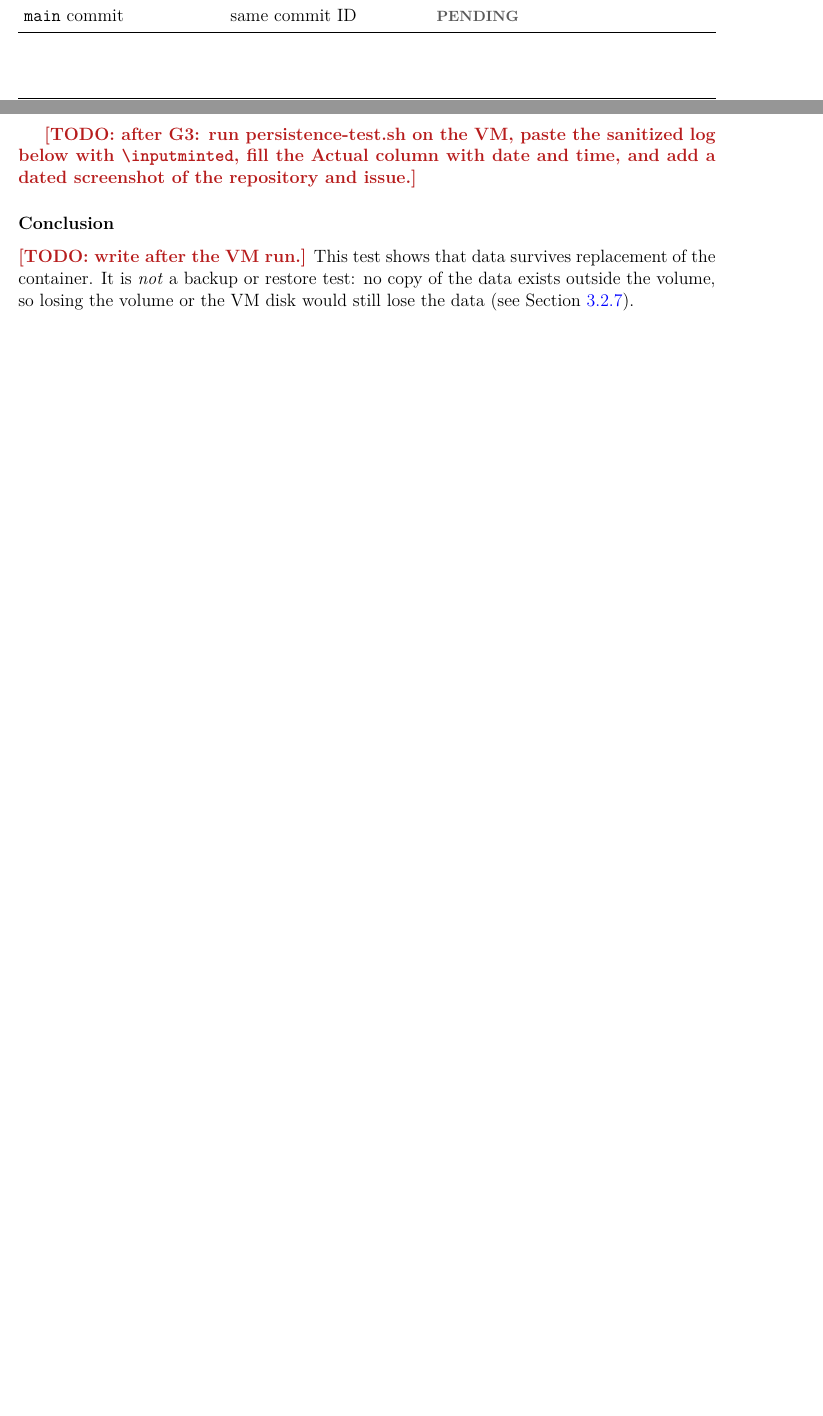
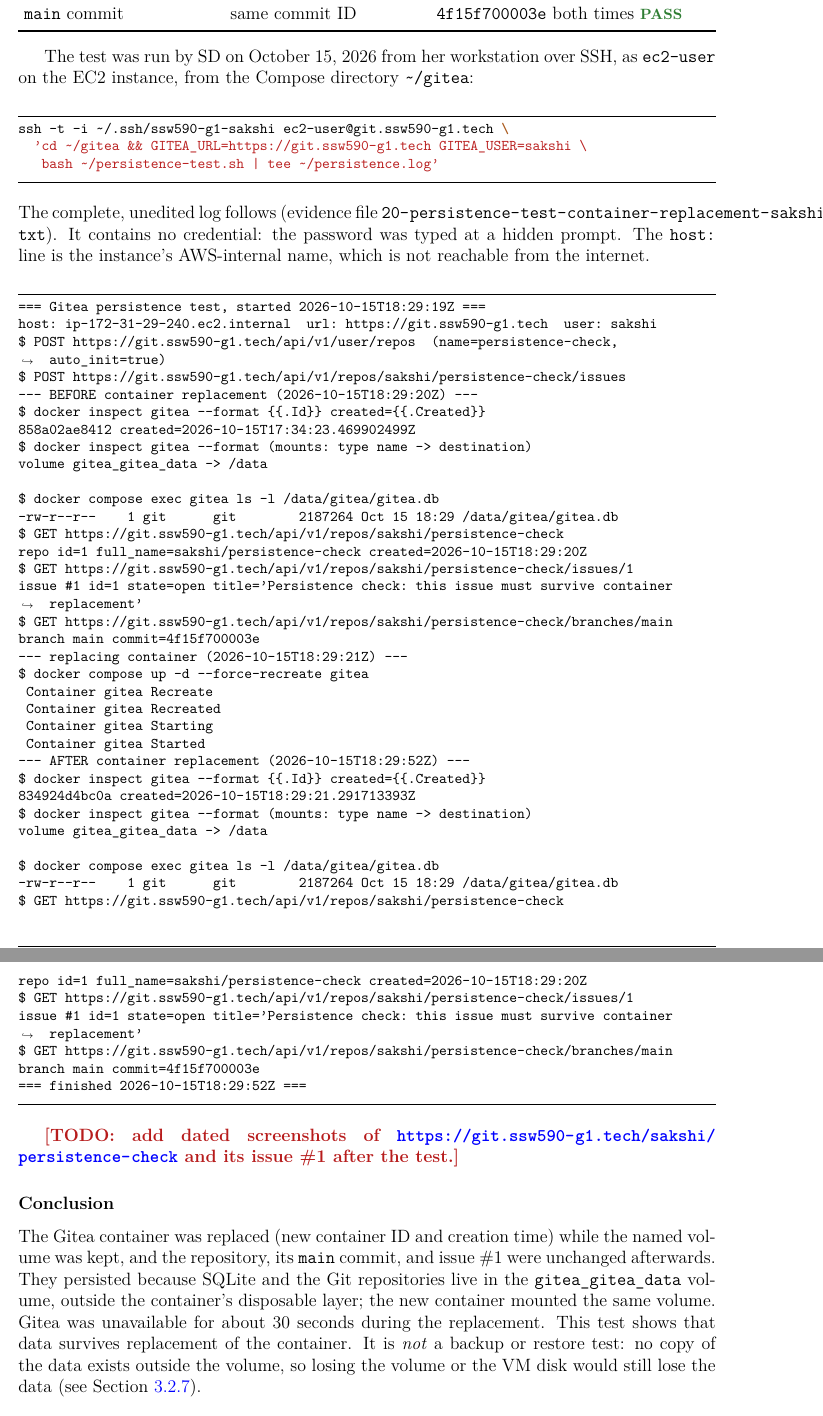
Before and after one commit to brahmi9811/ssw-590-group1, a LaTeX thesis (assignment-4/manual/devopsITManual.tex, which reads assignment-4/manual/devopsGitea.tex): two parts of pages 20 and 21 of 42 before the commit and two parts of pages 21 and 22 of 44 after it, joined at a grey line, cut so that both start at the same text, the shorter picture padded with empty space. Compiled offline with pdfLaTeX.

Commit message:
SD: row 3 persistence test run on the EC2 server (evidence 20)
Container gitea replaced (858a02ae8412 -> 834924d4bc0a) with the
gitea_gitea_data volume kept; repo sakshi/persistence-check (id 1),
issue #1 and main commit 4f15f700003e unchanged. Results table,
unedited log and conclusion added to the giteaDatabase region;
evidence index and history updated (Hosts/Passwords not changed).

Co-Authored-By: Claude Opus 5.5 <noreply@anthropic.com>

```diff
--- a/assignment-4/manual/devopsGitea.tex
+++ b/assignment-4/manual/devopsGitea.tex
@@ -254,8 +254,3 @@
 \endfirsthead
 \toprule \textbf{Check} & \textbf{Expected} & \textbf{Actual (VM)}\\ \midrule
 \endhead \bottomrule \endlastfoot
-Container ID before / after & different & \StatusPending\\
-Volume mounted at \texttt{/data} & \texttt{gitea\_gitea\_data} both times & \StatusPending\\
-Repository \texttt{persistence-check} & same id before and after & \StatusPending\\
-Issue \#1 & present, same id and state & \StatusPending\\
-\texttt{main} commit & same commit ID & \StatusPending\\
@@ -262,11 +262,30 @@
+\texttt{main} commit & same commit ID & \texttt{4f15f700003e} both times \StatusPass\\
 \end{tabularx}
 
-\Todo{after G3: run persistence-test.sh on the VM, paste the sanitized log
-below with \texttt{\string\inputminted}, fill the Actual column with date and
-time, and add a dated screenshot of the repository and issue.}
+The test was run by SD on October 15, 2026 from her workstation over SSH, as
+\texttt{ec2-user} on the EC2 instance, from the Compose directory
+\texttt{\textasciitilde/gitea}:
+\begin{minted}{bash}
+ssh -t -i ~/.ssh/ssw590-g1-sakshi ec2-user@git.ssw590-g1.tech \
+  'cd ~/gitea && GITEA_URL=https://git.ssw590-g1.tech GITEA_USER=sakshi \
+   bash ~/persistence-test.sh | tee ~/persistence.log'
+\end{minted}
+The complete, unedited log follows (evidence file
+\path{20-persistence-test-container-replacement-sakshi-2026-10-15.txt}). It
+contains no credential: the password was typed at a hidden prompt. The
+\texttt{host:} line is the instance's AWS-internal name, which is not
+reachable from the internet.
+\inputminted{text}{../evidence/20-persistence-test-container-replacement-sakshi-2026-10-15.txt}
+
+\Todo{add dated screenshots of \url{\GiteaURL/sakshi/persistence-check} and its issue \#1 after the test.}
 
 \subsubsection{Conclusion}
-\Todo{write after the VM run.} This test shows that data survives replacement
+The Gitea container was replaced (new container ID and creation time) while
+the named volume was kept, and the repository, its \texttt{main} commit, and
+issue \#1 were unchanged afterwards. They persisted because SQLite and the Git
+repositories live in the \texttt{gitea\_gitea\_data} volume, outside the
+container's disposable layer; the new container mounted the same volume.
+Gitea was unavailable for about 30~seconds during the replacement. This test shows that data survives replacement
 of the container. It is \emph{not} a backup or restore test: no copy of the
 data exists outside the volume, so losing the volume or the VM disk would
 still lose the data (see Section~\ref{Section:giteaArchitecture}).
```
Also changed, not shown: assignment-4/evidence/20-persistence-test-container-replacement-sakshi-2026-10-15.txt (added, +39 -0 lines), assignment-4/manual/devopsDocumentHistory.tex (+1 -0 lines), assignment-4/evidence/README.md, assignment-4/manual/devopsGitea.tex (9 more changed lines).
